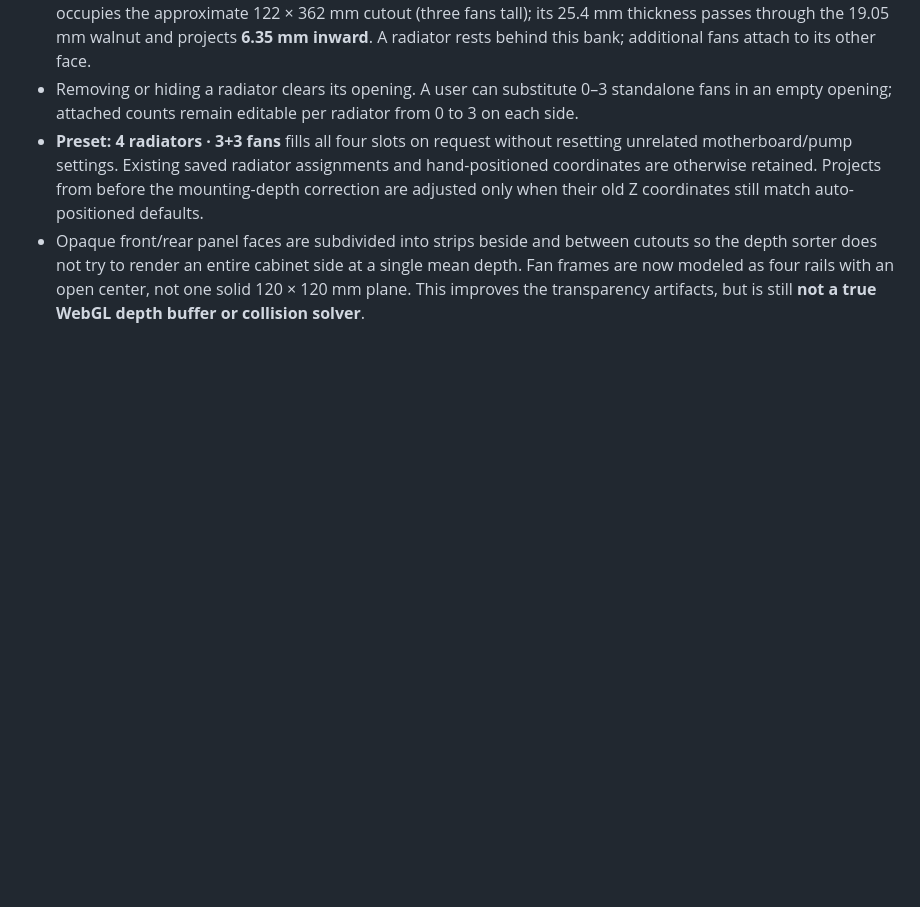
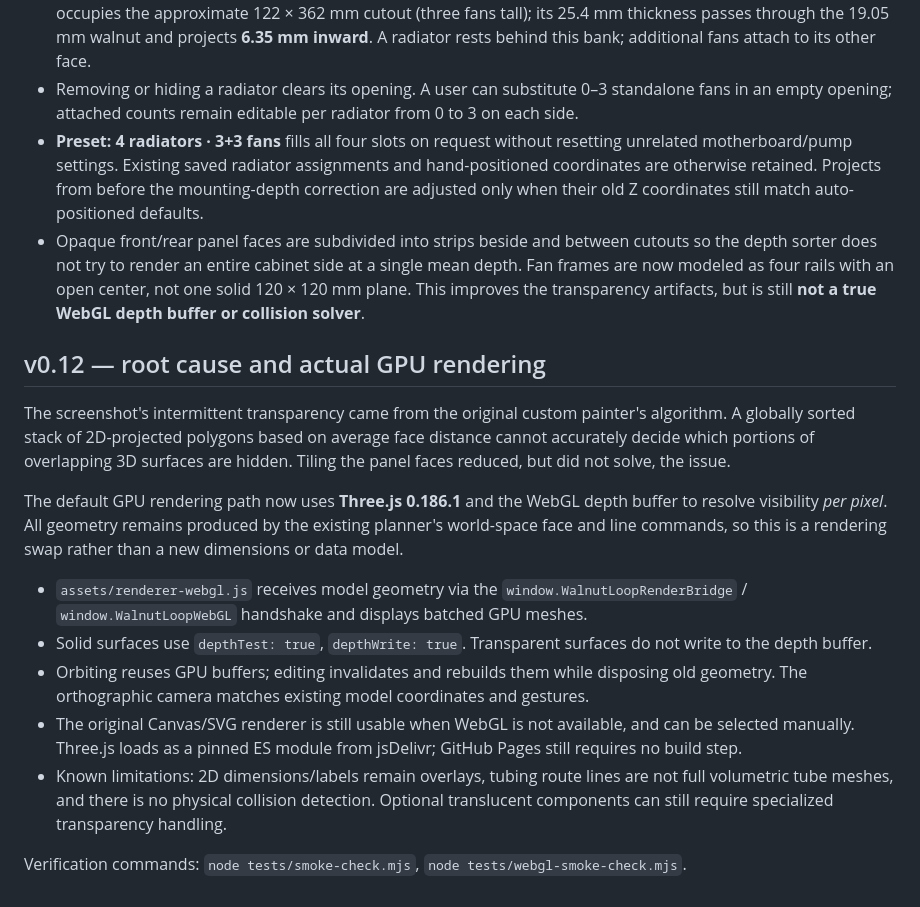
Before and after one commit to CodyMathis123/walnut-loop-lab, a Markdown page: docs/case-geometry.md, the part around the change. GitHub-like rendering; blank space fills up the shorter version.

Commit message:
Document renderer root cause and WebGL details

```diff
--- a/docs/case-geometry.md
+++ b/docs/case-geometry.md
@@ -56,3 +56,17 @@ X = horizontal; Y = height from floor; Z = front/back. Millimeters throughout. T
 - Removing or hiding a radiator clears its opening. A user can substitute 0–3 standalone fans in an empty opening; attached counts remain editable per radiator from 0 to 3 on each side.
 - **Preset: 4 radiators · 3+3 fans** fills all four slots on request without resetting unrelated motherboard/pump settings. Existing saved radiator assignments and hand-positioned coordinates are otherwise retained. Projects from before the mounting-depth correction are adjusted only when their old Z coordinates still match auto-positioned defaults.
 - Opaque front/rear panel faces are subdivided into strips beside and between cutouts so the depth sorter does not try to render an entire cabinet side at a single mean depth. Fan frames are now modeled as four rails with an open center, not one solid 120 × 120 mm plane. This improves the transparency artifacts, but is still **not a true WebGL depth buffer or collision solver**.
+
+## v0.12 — root cause and actual GPU rendering
+
+The screenshot's intermittent transparency came from the original custom painter's algorithm. A globally sorted stack of 2D-projected polygons based on average face distance cannot accurately decide which portions of overlapping 3D surfaces are hidden. Tiling the panel faces reduced, but did not solve, the issue.
+
+The default GPU rendering path now uses **Three.js 0.186.1** and the WebGL depth buffer to resolve visibility *per pixel*. All geometry remains produced by the existing planner's world-space face and line commands, so this is a rendering swap rather than a new dimensions or data model.
+
+- `assets/renderer-webgl.js` receives model geometry via the `window.WalnutLoopRenderBridge` / `window.WalnutLoopWebGL` handshake and displays batched GPU meshes.
+- Solid surfaces use `depthTest: true`, `depthWrite: true`. Transparent surfaces do not write to the depth buffer.
+- Orbiting reuses GPU buffers; editing invalidates and rebuilds them while disposing old geometry. The orthographic camera matches existing model coordinates and gestures.
+- The original Canvas/SVG renderer is still usable when WebGL is not available, and can be selected manually. Three.js loads as a pinned ES module from jsDelivr; GitHub Pages still requires no build step.
+- Known limitations: 2D dimensions/labels remain overlays, tubing route lines are not full volumetric tube meshes, and there is no physical collision detection. Optional translucent components can still require specialized transparency handling.
+
+Verification commands: `node tests/smoke-check.mjs`, `node tests/webgl-smoke-check.mjs`.
```
